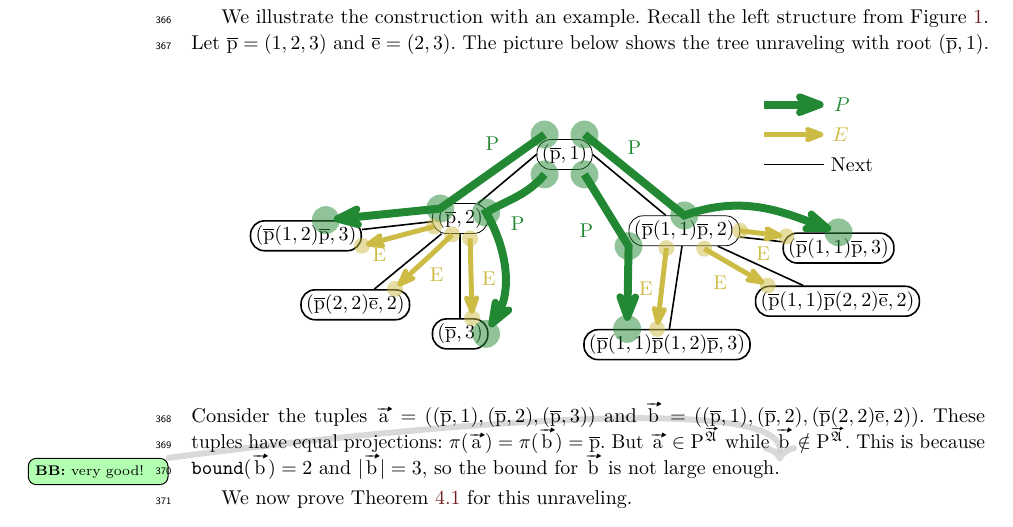
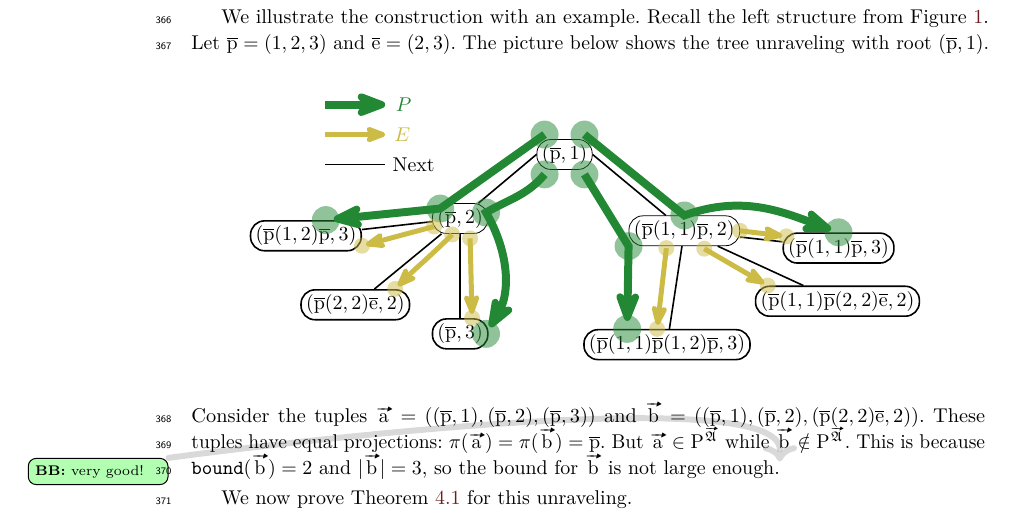
Before and after one commit to bennofs/fgf-characterisation, a LaTeX paper (Lipics version/main.tex, which reads Lipics version/res/unravel-ex1.tex): part of page 10 of 14, cut so that both start at the same text. Compiled offline with pdfLaTeX.

Commit message:
graphics: remove redundant labels

```diff
--- a/Lipics version/res/unravel-ex1.tex
+++ b/Lipics version/res/unravel-ex1.tex
@@ -2,7 +2,7 @@
   \tikzset{element/.style = {inner sep=0.25em, fill=white, solid, rounded corners=0.7em, draw=black}};
   \tikzset{edge from parent/.style = {draw, thick}};
 
-  \begin{scope}[xshift=10em, yshift=2.5em]
+  \begin{scope}[xshift=-12em, yshift=2.5em]
     \draw[tolbrightGreen, line width=0.4em, -{Stealth[round]}] (0,0) -- +(3em, 0) node[anchor=west] { $P$ };
     \draw[tolbrightYellow, line width=0.25em, -{Stealth[round]}] (0,-1.5em) -- +(3em, 0) node[anchor=west] { $E$ };
     \draw[black, thick] (0,-3em) -- +(3em, 0) node[anchor=west] { $\relNext$ };
@@ -67,21 +67,21 @@
       \begin{scope}[tolbrightGreen, line width=0.4em, relation/.style={
           -{Stealth[round]}, shorten >= 0.4em
         }]
-        \draw[relation] (p1c2) to node[above=0.5em]{P} (p2c1) to[->] (p12p3c1);
-        \draw[relation] (p1c3) to[out=-130, in=30] node[below=0.5em]{P} (p2c2) to[out=-60, in=60] (p3c1);
-        \draw[relation] (p1c1) to node[above=0.5em]{P} (p11p2c1) to[out=20, in=160] (p11p3c1);
-        \draw[relation] (p1c4) to node[below left=0.2em]{P} (p11p2c2) to (p11p12p3c1);
+        \draw[relation] (p1c2) to (p2c1) to (p12p3c1);
+        \draw[relation] (p1c3) to[out=-130, in=30] (p2c2) to[out=-60, in=60] (p3c1);
+        \draw[relation] (p1c1) to (p11p2c1) to[out=20, in=160] (p11p3c1);
+        \draw[relation] (p1c4) to (p11p2c2) to (p11p12p3c1);
       \end{scope}
 
       \begin{scope}[tolbrightYellow, line width=0.25em, relation/.style={
           -{Stealth[round]}, shorten >= 0.2em
         }]
-        \draw[relation] (p2c3) to node[right=0.1em]{E} (p3c2);
-        \draw[relation] (p2c4) to[out=-135,in=45] node[below right=-0.2em]{E} (p22e2c1);
-        \draw[relation] (p2c5) to node[below left=0.2em]{E} (p12p3c2);
-        \draw[relation] (p11p2c3) to node[below=0.2em]{E} (p11p3c2);
-        \draw[relation] (p11p2c4) to node[below left]{E} (p11p22e2c1);
-        \draw[relation] (p11p2c5) to node[left]{E} (p11p12p3c2);
+        \draw[relation] (p2c3) to (p3c2);
+        \draw[relation] (p2c4) to[out=-135,in=45] (p22e2c1);
+        \draw[relation] (p2c5) to (p12p3c2);
+        \draw[relation] (p11p2c3) to (p11p3c2);
+        \draw[relation] (p11p2c4) to (p11p22e2c1);
+        \draw[relation] (p11p2c5) to (p11p12p3c2);
       \end{scope}
     \end{scope}
 \end{tikzpicture}
```
